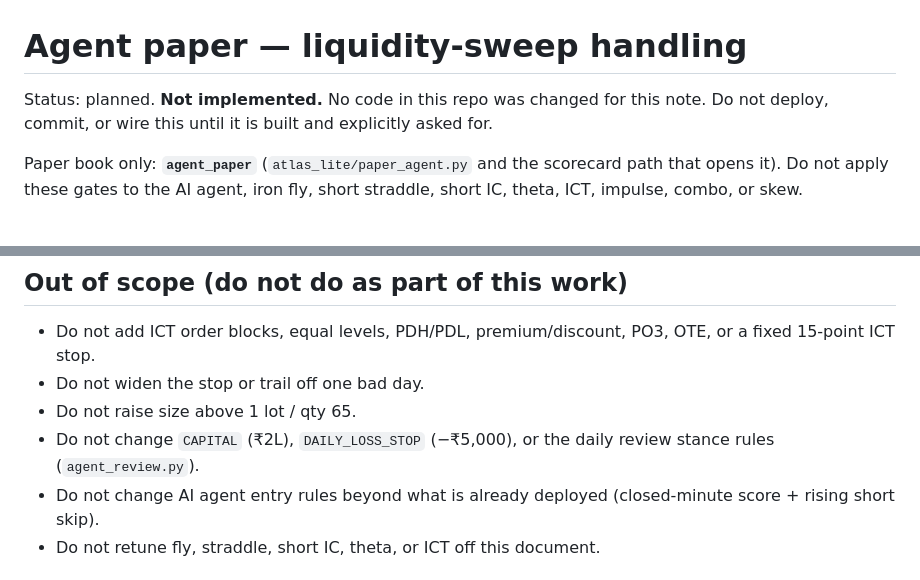
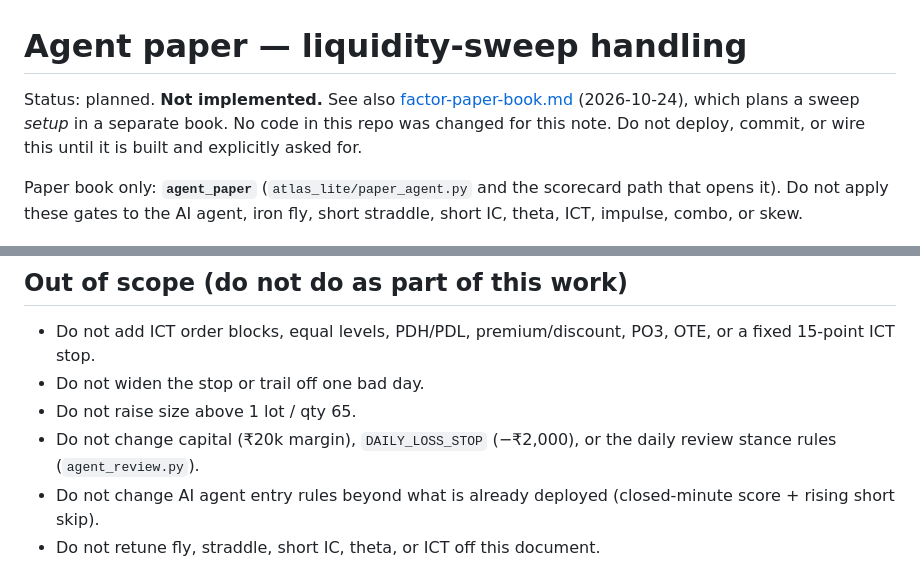
Before and after one commit to babunalluri/atlas_lite, a Markdown page: doc/agent-paper-liquidity-sweep.md, 2 parts joined by grey strips. Rendered like a GitHub page.

```diff
--- a/doc/agent-paper-liquidity-sweep.md
+++ b/doc/agent-paper-liquidity-sweep.md
@@ -1,6 +1,6 @@
 # Agent paper — liquidity-sweep handling
 
-Status: planned. **Not implemented.** No code in this repo was changed for this note.
+Status: planned. **Not implemented.** See also [factor-paper-book.md](factor-paper-book.md) (2026-10-24), which plans a sweep *setup* in a separate book. No code in this repo was changed for this note.
 Do not deploy, commit, or wire this until it is built and explicitly asked for.
 
 Paper book only: **`agent_paper`** (`atlas_lite/paper_agent.py` and the scorecard path that opens it).
@@ -42,7 +42,7 @@ Proposed rule (exact numbers to confirm before coding):
 - Do not add ICT order blocks, equal levels, PDH/PDL, premium/discount, PO3, OTE, or a fixed 15-point ICT stop.
 - Do not widen the stop or trail off one bad day.
 - Do not raise size above 1 lot / qty 65.
-- Do not change `CAPITAL` (₹2L), `DAILY_LOSS_STOP` (−₹5,000), or the daily review stance rules (`agent_review.py`).
+- Do not change capital (₹20k margin), `DAILY_LOSS_STOP` (−₹2,000), or the daily review stance rules (`agent_review.py`).
 - Do not change AI agent entry rules beyond what is already deployed (closed-minute score + rising short skip).
 - Do not retune fly, straddle, short IC, theta, or ICT off this document.
 
```
Also changed, not shown: other parts of doc/agent-paper-liquidity-sweep.md (+3 -3 lines), doc/migrate-laptop.md (added, +135 -0 lines).
